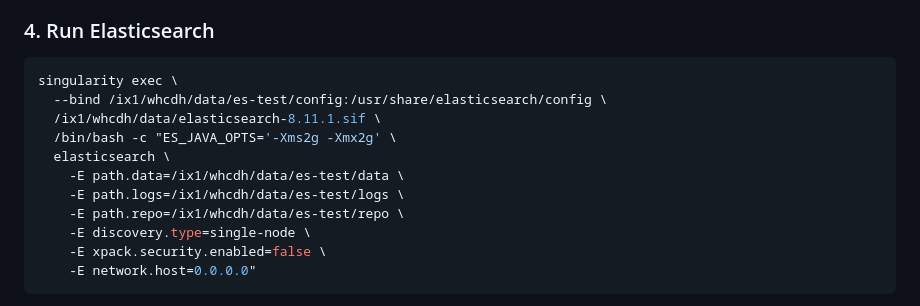
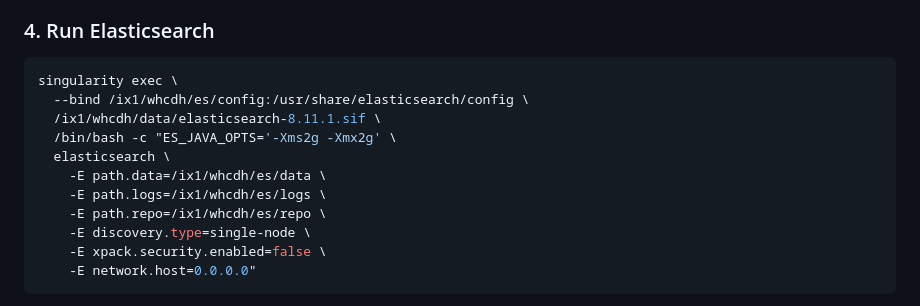
Before and after one commit to WorldHistoricalGazetteer/indexing, a Markdown page: PITT_ELASTIC.md, the part around the change. Rendered like a GitHub page.

Commit message:
Develop schemas and ingestion scripts

````diff
--- a/PITT_ELASTIC.md
+++ b/PITT_ELASTIC.md
@@ -92,13 +92,13 @@ tmux
 
 ```bash
 singularity exec \
-  --bind /ix1/whcdh/data/es-test/config:/usr/share/elasticsearch/config \
+  --bind /ix1/whcdh/es/config:/usr/share/elasticsearch/config \
   /ix1/whcdh/data/elasticsearch-8.11.1.sif \
   /bin/bash -c "ES_JAVA_OPTS='-Xms2g -Xmx2g' \
   elasticsearch \
-    -E path.data=/ix1/whcdh/data/es-test/data \
-    -E path.logs=/ix1/whcdh/data/es-test/logs \
-    -E path.repo=/ix1/whcdh/data/es-test/repo \
+    -E path.data=/ix1/whcdh/es/data \
+    -E path.logs=/ix1/whcdh/es/logs \
+    -E path.repo=/ix1/whcdh/es/repo \
     -E discovery.type=single-node \
     -E xpack.security.enabled=false \
     -E network.host=0.0.0.0"
````
